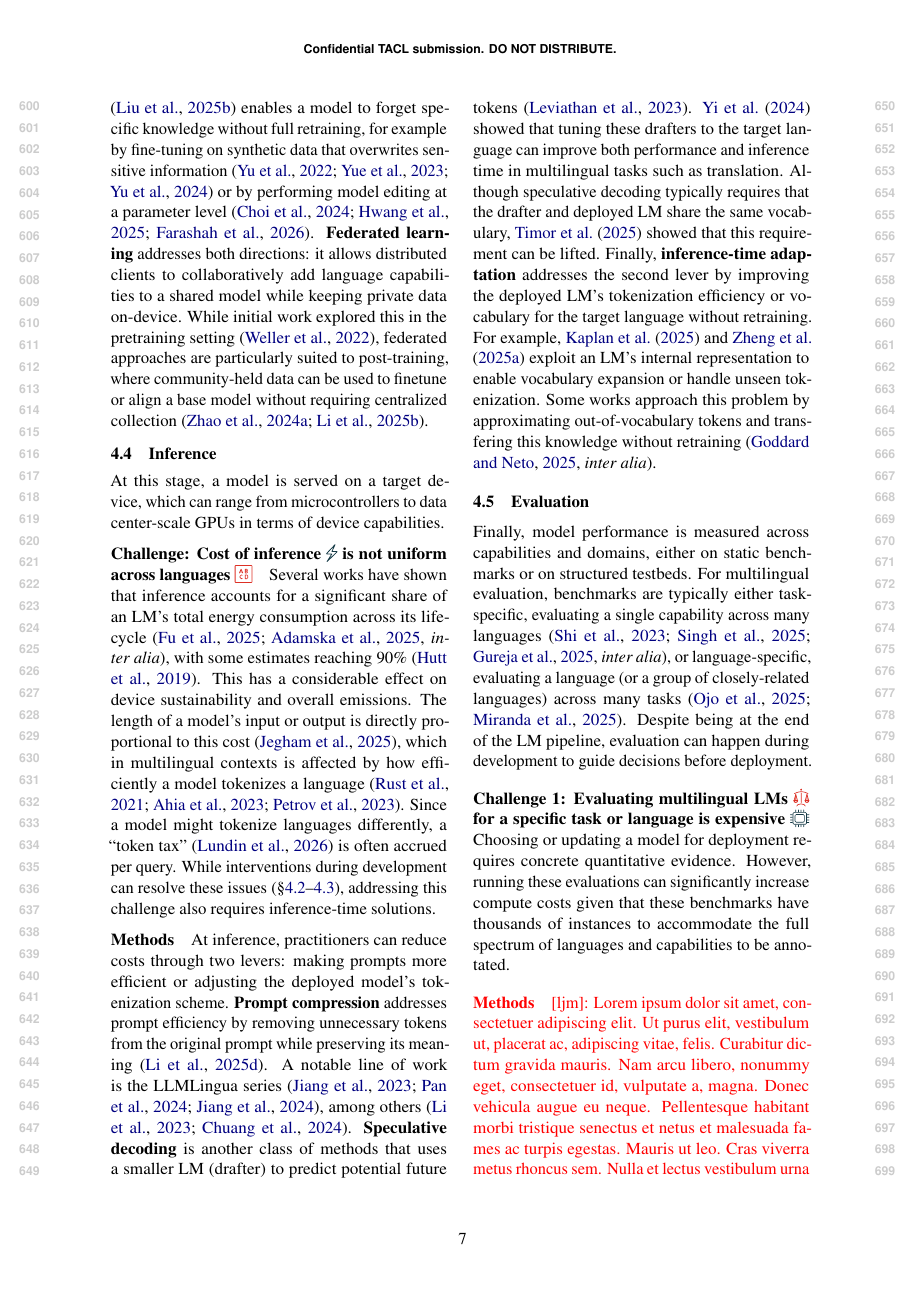
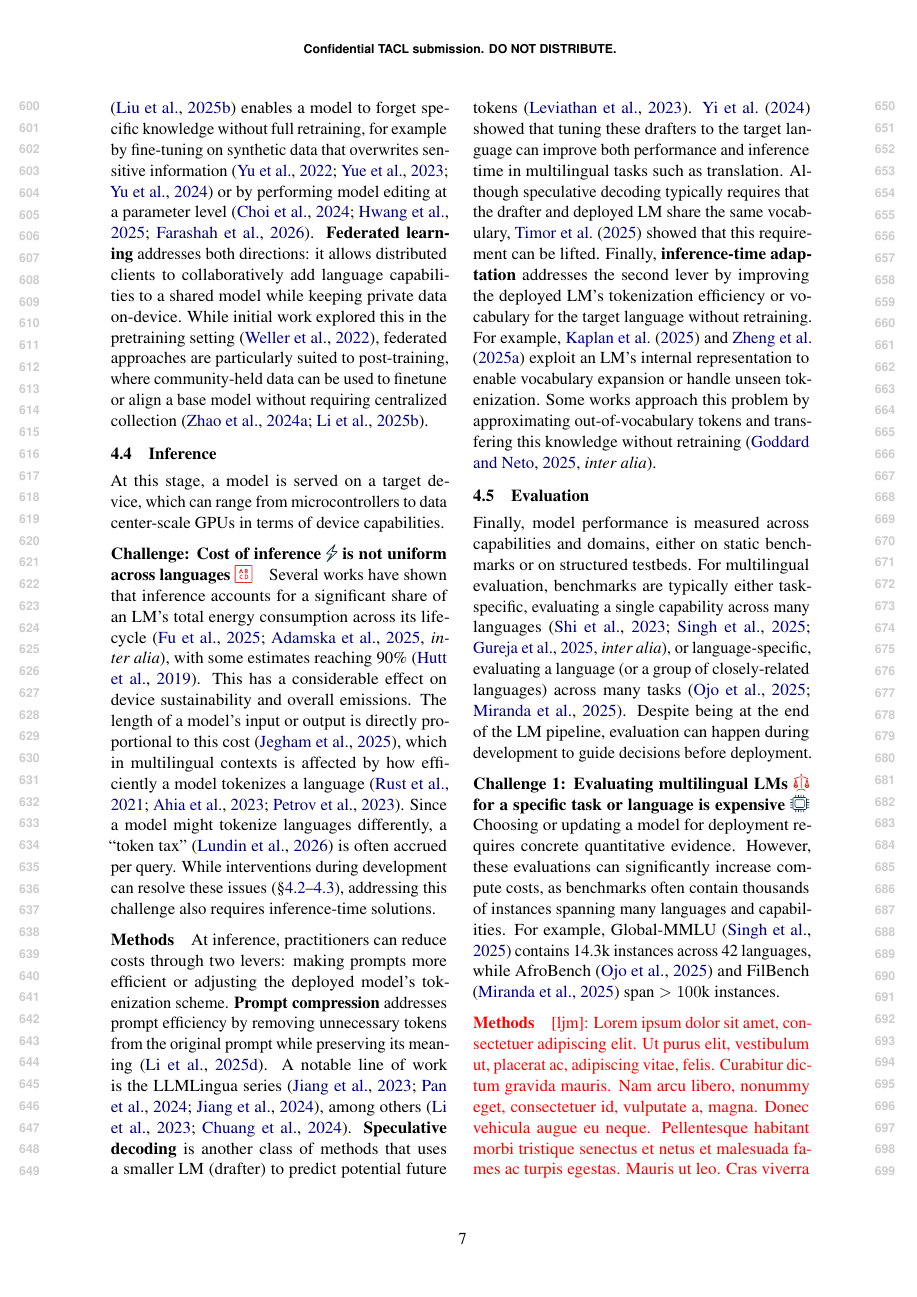
Before and after one commit to ljvmiranda921/multilinguality-at-the-edge, a LaTeX paper (tacl2021v1-template.tex): page 7 of 25. Compiled offline with pdfLaTeX.

Commit message:
[wip] Update

```diff
--- a/tacl2021v1-template.tex
+++ b/tacl2021v1-template.tex
@@ -488,8 +488,8 @@ Despite being at the end of the LM pipeline, evaluation can happen during develo
 % \paragraph{Challenge 1: Multilingual and edge evaluation are isolated from one another}
 \paragraph{Challenge 1: Evaluating multilingual LMs \iconalignment{} for a specific task or language is expensive \iconcompute{}}
 Choosing or updating a model for deployment requires concrete quantitative evidence.
-However, running these evaluations can significantly increase compute costs given that these benchmarks have thousands of instances to accommodate the full spectrum of languages and capabilities to be annotated.
-
+However, these evaluations can significantly increase compute costs, as benchmarks often contain thousands of instances spanning many languages and capabilities.
+For example, Global-MMLU \citep{singh-etal-2025-global} contains 14.3k instances across 42 languages, while AfroBench \citep{ojo-etal-2025-afrobench} and FilBench \citep{miranda-etal-2025-filbench} span $>100\text{k}$ instances.
 % \ljm{\lipsum[1]}
 
 
```
